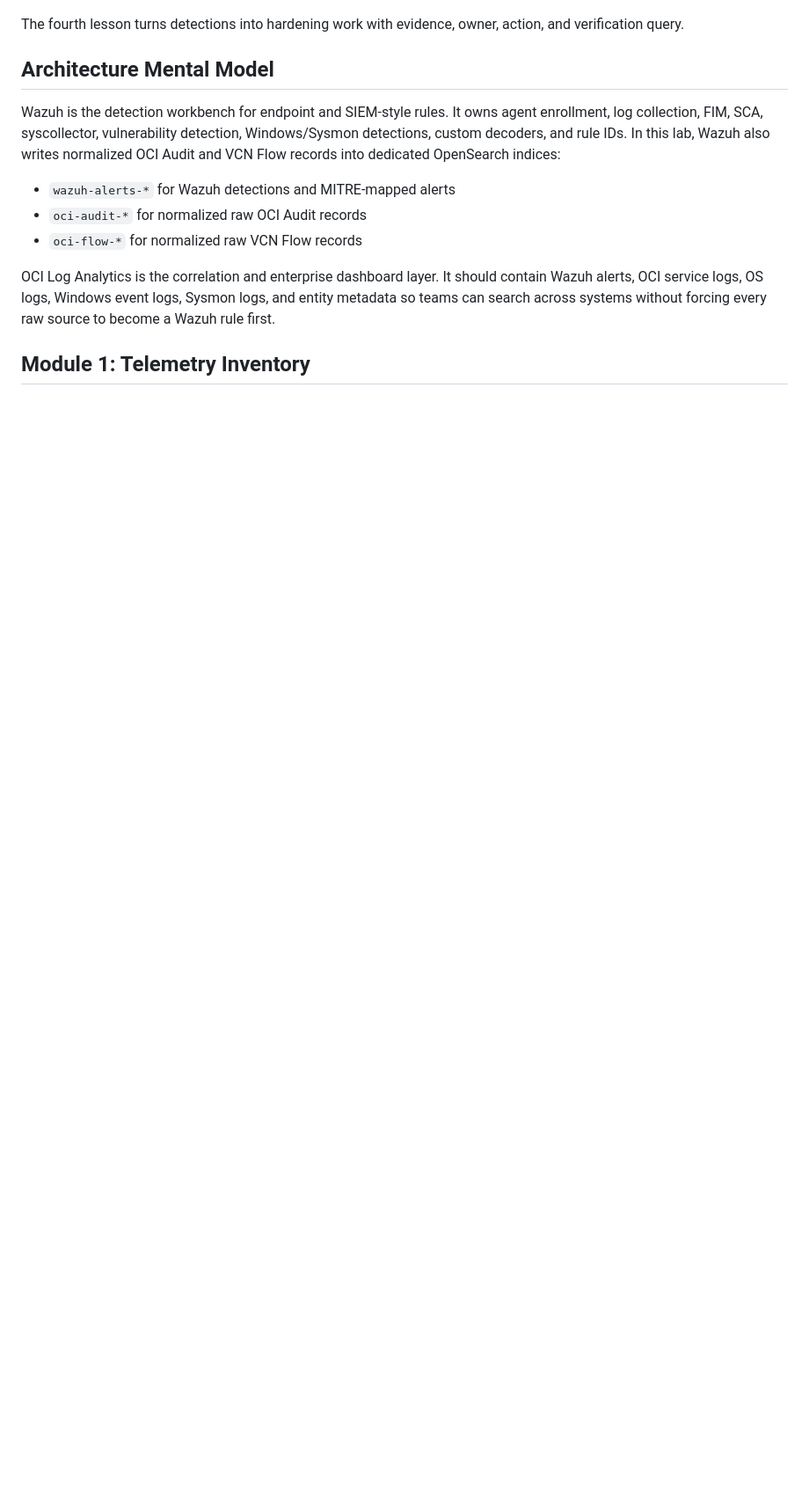
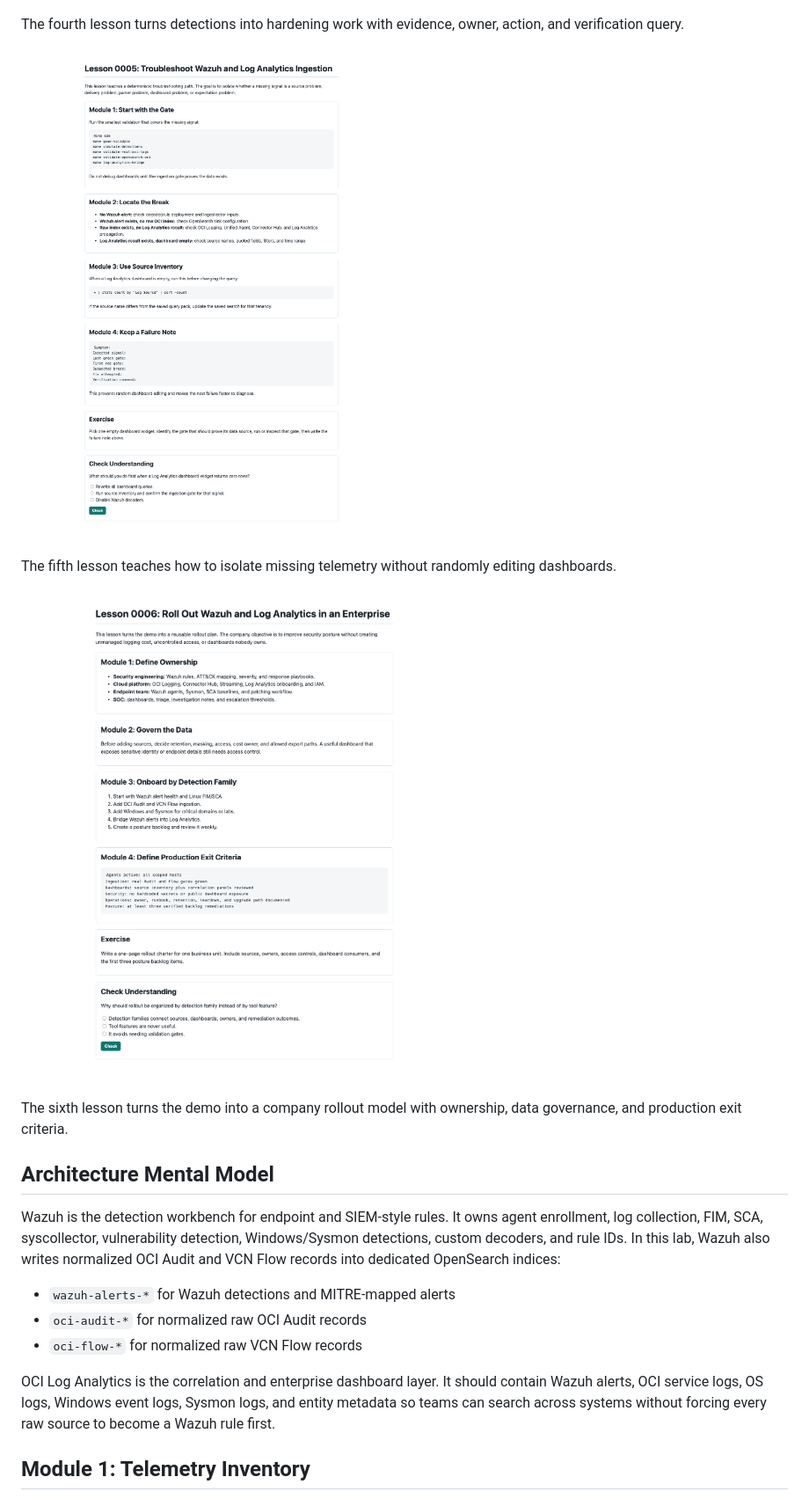
Before and after one commit to adibirzu/OCI-Wazuh, a Markdown page: docs/wiki/WAZUH_LOG_ANALYTICS_SECURITY_POSTURE.md, the part around one of its changes. Shown at 88% size. Rendered like a GitHub page; pictures changed too: docs/wiki/assets/lesson-0005-troubleshooting.png (added), docs/wiki/assets/lesson-0006-enterprise-rollout.png (added); blank space fills up the shorter version.

Commit message:
docs: add Wazuh assessment and rollout lessons

```diff
--- a/docs/wiki/WAZUH_LOG_ANALYTICS_SECURITY_POSTURE.md
+++ b/docs/wiki/WAZUH_LOG_ANALYTICS_SECURITY_POSTURE.md
@@ -47,6 +53,14 @@ The third lesson walks an analyst from Wazuh alert to raw OCI record to Log Anal
 ![Lesson 0004 posture backlog workflow](assets/lesson-0004-posture-backlog.png)
 
 The fourth lesson turns detections into hardening work with evidence, owner, action, and verification query.
+
+![Lesson 0005 troubleshooting workflow](assets/lesson-0005-troubleshooting.png)
+
+The fifth lesson teaches how to isolate missing telemetry without randomly editing dashboards.
+
+![Lesson 0006 enterprise rollout workflow](assets/lesson-0006-enterprise-rollout.png)
+
+The sixth lesson turns the demo into a company rollout model with ownership, data governance, and production exit criteria.
 
 ## Architecture Mental Model
 
```
Also changed, not shown: other parts of docs/wiki/WAZUH_LOG_ANALYTICS_SECURITY_POSTURE.md (+10 -0 lines), docs/wiki/WAZUH_LOG_ANALYTICS_ASSESSMENT.md (added, +58 -0 lines), docs/wiki/WAZUH_LOG_ANALYTICS_FACILITATOR_GUIDE.md (+9 -1 lines), docs/wiki/WAZUH_LOG_ANALYTICS_HANDS_ON.md (+14 -0 lines), docs/wiki/WAZUH_LOG_ANALYTICS_MODULE_INDEX.md (added, +52 -0 lines), 2 other files.
